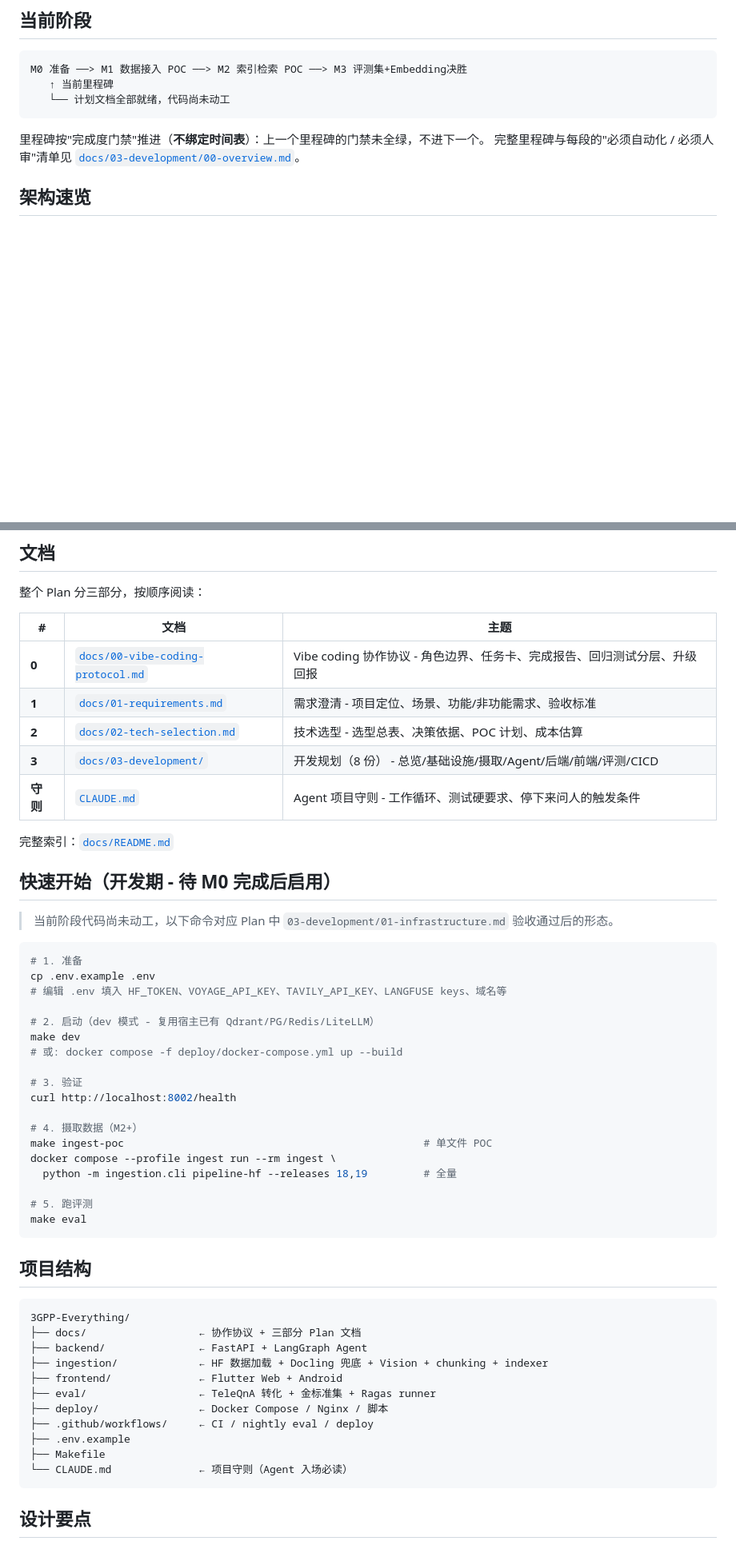
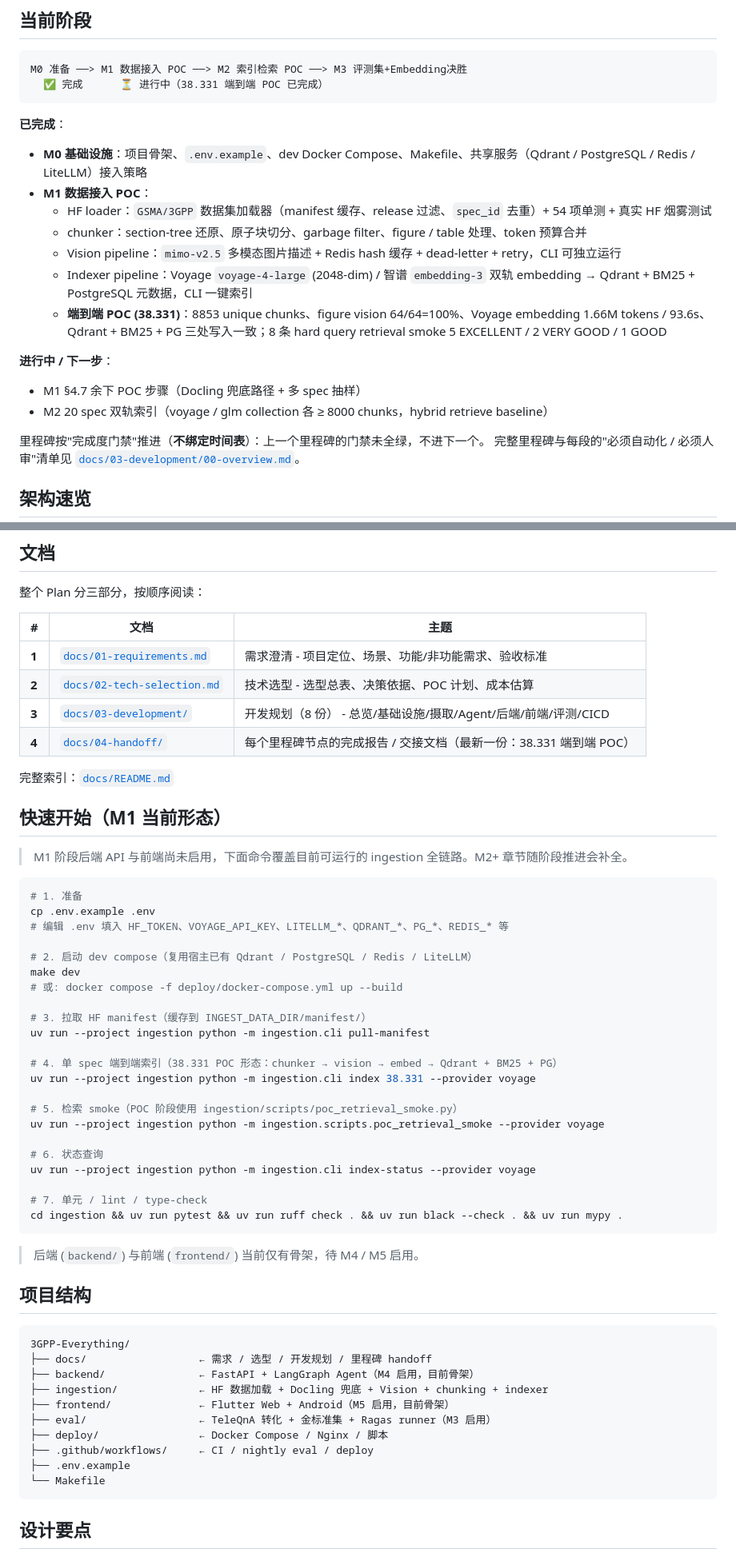
Before and after one commit to EpisodeYu/3GPP-Everything, a Markdown page: README.md, 2 parts joined by grey strips. Shown at 80% size. GitHub-like rendering; blank space fills up the shorter version.

Commit message:
docs(readme): 更新到 M1 当前进度（HF loader / chunker / vision / indexer / 38.331 POC）
- 状态徽章 planning-M0 → M1 数据接入 POC
- 当前阶段段落改为列举 M0 完成项 + M1 各组件交付 + 38.331 端到端 POC 关键数字
- 快速开始改为 M1 实际可运行的 ingestion CLI 命令（pull-manifest / index / retrieval smoke / index-status / 测试）
- 文档表新增 docs/04-handoff/ 入口
- 验收标准 specs 数量 938 → 1296（5G TS-only 口径，与 00-overview §2 全局决策表一致）
- 项目结构去掉 CLAUDE.md 行、标注 backend/frontend/eval 当前为骨架的里程碑

````diff
--- a/README.md
+++ b/README.md
@@ -21,9 +19,23 @@
 
 ```
 M0 准备 ──> M1 数据接入 POC ──> M2 索引检索 POC ──> M3 评测集+Embedding决胜
-   ↑ 当前里程碑
-   └── 计划文档全部就绪，代码尚未动工
+  ✅ 完成      ⏳ 进行中（38.331 端到端 POC 已完成）
 ```
+
+**已完成**：
+
+- **M0 基础设施**：项目骨架、`.env.example`、dev Docker Compose、Makefile、共享服务（Qdrant / PostgreSQL / Redis / LiteLLM）接入策略
+- **M1 数据接入 POC**：
+  - HF loader：`GSMA/3GPP` 数据集加载器（manifest 缓存、release 过滤、`spec_id` 去重）+ 54 项单测 + 真实 HF 烟雾测试
+  - chunker：section-tree 还原、原子块切分、garbage filter、figure / table 处理、token 预算合并
+  - Vision pipeline：`mimo-v2.5` 多模态图片描述 + Redis hash 缓存 + dead-letter + retry，CLI 可独立运行
+  - Indexer pipeline：Voyage `voyage-4-large` (2048-dim) / 智谱 `embedding-3` 双轨 embedding → Qdrant + BM25 + PostgreSQL 元数据，CLI 一键索引
+  - **端到端 POC (38.331)**：8853 unique chunks、figure vision 64/64=100%、Voyage embedding 1.66M tokens / 93.6s、Qdrant + BM25 + PG 三处写入一致；8 条 hard query retrieval smoke 5 EXCELLENT / 2 VERY GOOD / 1 GOOD
+
+**进行中 / 下一步**：
+
+- M1 §4.7 余下 POC 步骤（Docling 兜底路径 + 多 spec 抽样）
+- M2 20 spec 双轨索引（voyage / glm collection 各 ≥ 8000 chunks，hybrid retrieve baseline）
 
 里程碑按"完成度门禁"推进（**不绑定时间表**）：上一个里程碑的门禁未全绿，不进下一个。
 完整里程碑与每段的"必须自动化 / 必须人审"清单见 [`docs/03-development/00-overview.md`](./docs/03-development/00-overview.md)。
@@ -77,53 +89,57 @@ flowchart LR
 
 | # | 文档 | 主题 |
 |---|------|------|
-| **0** | [`docs/00-vibe-coding-protocol.md`](./docs/00-vibe-coding-protocol.md) | Vibe coding 协作协议 - 角色边界、任务卡、完成报告、回归测试分层、升级回报 |
 | **1** | [`docs/01-requirements.md`](./docs/01-requirements.md) | 需求澄清 - 项目定位、场景、功能/非功能需求、验收标准 |
 | **2** | [`docs/02-tech-selection.md`](./docs/02-tech-selection.md) | 技术选型 - 选型总表、决策依据、POC 计划、成本估算 |
 | **3** | [`docs/03-development/`](./docs/03-development/) | 开发规划（8 份） - 总览/基础设施/摄取/Agent/后端/前端/评测/CICD |
-| **守则** | [`CLAUDE.md`](./CLAUDE.md) | Agent 项目守则 - 工作循环、测试硬要求、停下来问人的触发条件 |
+| **4** | [`docs/04-handoff/`](./docs/04-handoff/) | 每个里程碑节点的完成报告 / 交接文档（最新一份：38.331 端到端 POC） |
 
 完整索引：[`docs/README.md`](./docs/README.md)
 
-## 快速开始（开发期 - 待 M0 完成后启用）
+## 快速开始（M1 当前形态）
 
-> 当前阶段代码尚未动工，以下命令对应 Plan 中 `03-development/01-infrastructure.md` 验收通过后的形态。
+> M1 阶段后端 API 与前端尚未启用，下面命令覆盖目前可运行的 ingestion 全链路。M2+ 章节随阶段推进会补全。
 
 ```bash
 # 1. 准备
 cp .env.example .env
-# 编辑 .env 填入 HF_TOKEN、VOYAGE_API_KEY、TAVILY_API_KEY、LANGFUSE keys、域名等
+# 编辑 .env 填入 HF_TOKEN、VOYAGE_API_KEY、LITELLM_*、QDRANT_*、PG_*、REDIS_* 等
 
-# 2. 启动（dev 模式 - 复用宿主已有 Qdrant/PG/Redis/LiteLLM）
+# 2. 启动 dev compose（复用宿主已有 Qdrant / PostgreSQL / Redis / LiteLLM）
 make dev
 # 或: docker compose -f deploy/docker-compose.yml up --build
 
-# 3. 验证
-curl http://localhost:8002/health
+# 3. 拉取 HF manifest（缓存到 INGEST_DATA_DIR/manifest/）
+uv run --project ingestion python -m ingestion.cli pull-manifest
 
-# 4. 摄取数据（M2+）
-make ingest-poc                                                # 单文件 POC
-docker compose --profile ingest run --rm ingest \
-  python -m ingestion.cli pipeline-hf --releases 18,19         # 全量
+# 4. 单 spec 端到端索引（38.331 POC 形态：chunker → vision → embed → Qdrant + BM25 + PG）
+uv run --project ingestion python -m ingestion.cli index 38.331 --provider voyage
 
-# 5. 跑评测
-make eval
+# 5. 检索 smoke（POC 阶段使用 ingestion/scripts/poc_retrieval_smoke.py）
+uv run --project ingestion python -m ingestion.scripts.poc_retrieval_smoke --provider voyage
+
+# 6. 状态查询
+uv run --project ingestion python -m ingestion.cli index-status --provider voyage
+
+# 7. 单元 / lint / type-check
+cd ingestion && uv run pytest && uv run ruff check . && uv run black --check . && uv run mypy .
 ```
+
+> 后端 (`backend/`) 与前端 (`frontend/`) 当前仅有骨架，待 M4 / M5 启用。
 
 ## 项目结构
 
 ```
 3GPP-Everything/
-├── docs/                  ← 协作协议 + 三部分 Plan 文档
-├── backend/               ← FastAPI + LangGraph Agent
+├── docs/                  ← 需求 / 选型 / 开发规划 / 里程碑 handoff
+├── backend/               ← FastAPI + LangGraph Agent（M4 启用，目前骨架）
 ├── ingestion/             ← HF 数据加载 + Docling 兜底 + Vision + chunking + indexer
-├── frontend/              ← Flutter Web + Android
-├── eval/                  ← TeleQnA 转化 + 金标准集 + Ragas runner
+├── frontend/              ← Flutter Web + Android（M5 启用，目前骨架）
+├── eval/                  ← TeleQnA 转化 + 金标准集 + Ragas runner（M3 启用）
 ├── deploy/                ← Docker Compose / Nginx / 脚本
 ├── .github/workflows/     ← CI / nightly eval / deploy
 ├── .env.example
-├── Makefile
-└── CLAUDE.md              ← 项目守则（Agent 入场必读）
+└── Makefile
 ```
 
 ## 设计要点
````
Also changed, not shown: other parts of README.md (+4 -6 lines).
